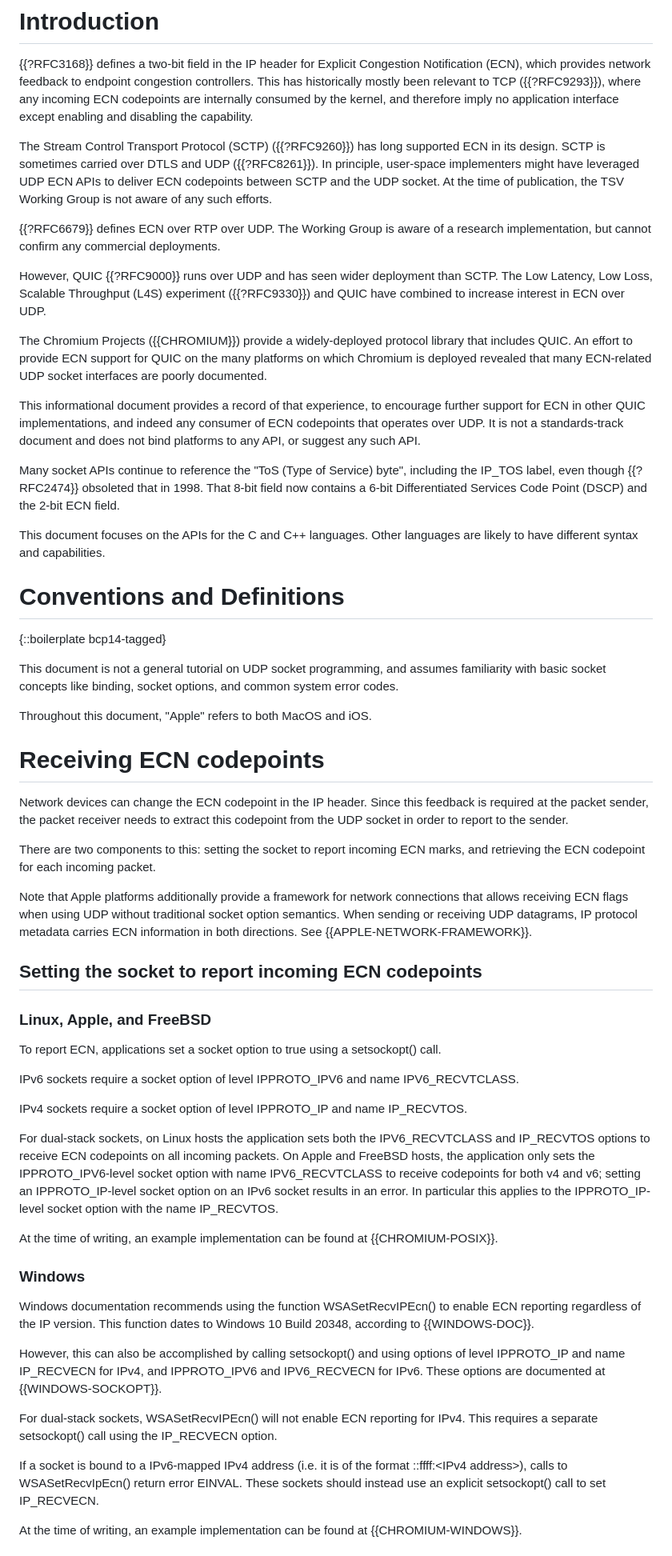
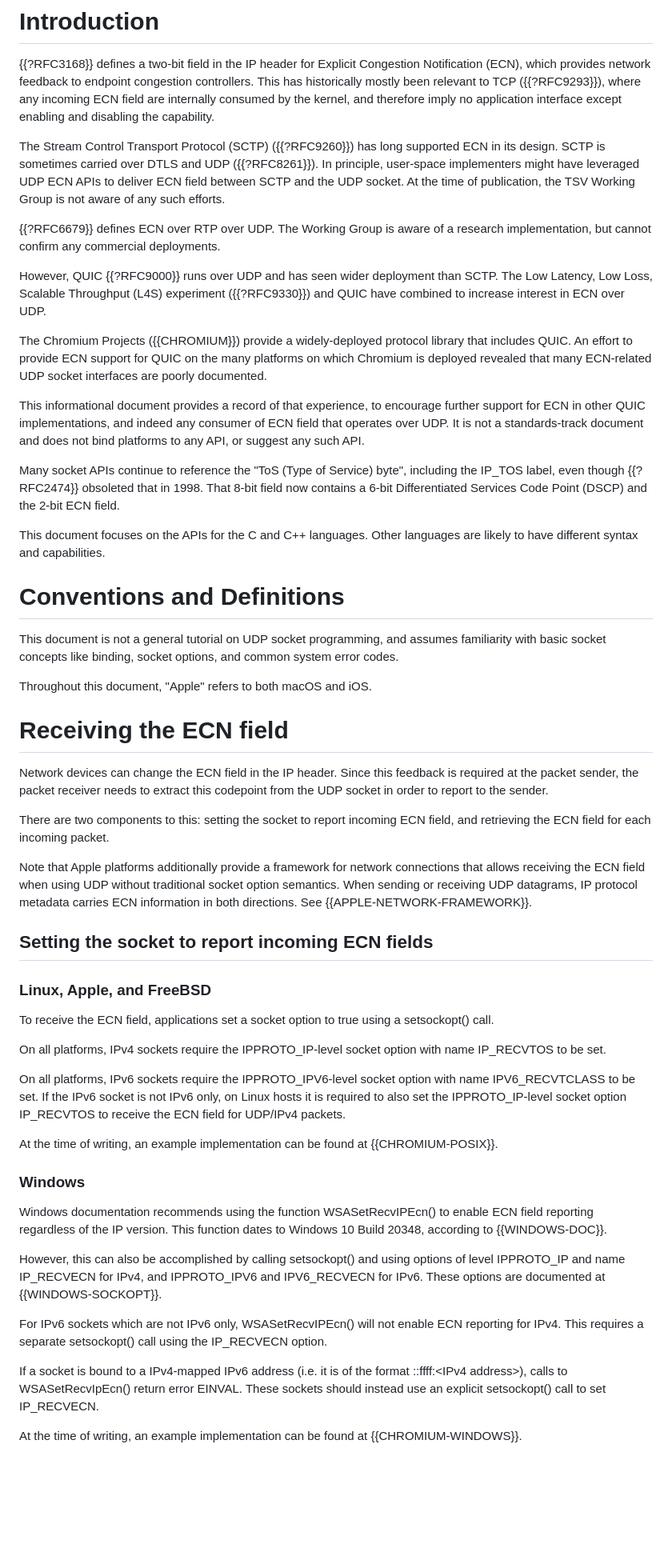
Before and after one commit to tsvwg/udp-ecn, a Markdown page: draft-ietf-tsvwg-udp-ecn.md, the part around the change printed below. Shown: that part at 80% size. GitHub-like rendering; blank space fills up the shorter version.

```diff
--- a/draft-ietf-tsvwg-udp-ecn.md
+++ b/draft-ietf-tsvwg-udp-ecn.md
@@ -67,14 +67,14 @@ Windows platforms.
 {{?RFC3168}} defines a two-bit field in the IP header for Explicit Congestion
 Notification (ECN), which provides network feedback to endpoint congestion
 controllers. This has historically mostly been relevant to TCP ({{?RFC9293}}),
-where any incoming ECN codepoints are internally consumed by the kernel, and
+where any incoming ECN field are internally consumed by the kernel, and
 therefore imply no application interface except enabling and disabling the
 capability.
 
 The Stream Control Transport Protocol (SCTP) ({{?RFC9260}}) has long supported
 ECN in its design. SCTP is sometimes carried over DTLS and UDP ({{?RFC8261}}).
 In principle, user-space implementers might have leveraged UDP ECN APIs to
-deliver ECN codepoints between SCTP and the UDP socket. At the time of
+deliver ECN field between SCTP and the UDP socket. At the time of
 publication, the TSV Working Group is not aware of any such efforts.
 
 {{?RFC6679}} defines ECN over RTP over UDP. The Working Group is aware of a
@@ -91,7 +91,7 @@ socket interfaces are poorly documented.
 
 This informational document provides a record of that experience, to encourage
 further support for ECN in other QUIC implementations, and indeed any consumer
-of ECN codepoints that operates over UDP. It is not a standards-track document
+of ECN field that operates over UDP. It is not a standards-track document
 and does not bind platforms to any API, or suggest any such API.
 
 Many socket APIs continue to reference the "ToS (Type of Service) byte",
@@ -104,49 +104,42 @@ are likely to have different syntax and capabilities.
 
 # Conventions and Definitions
 
-{::boilerplate bcp14-tagged}
-
 This document is not a general tutorial on UDP socket programming, and assumes
 familiarity with basic socket concepts like binding, socket options, and
 common system error codes.
 
-Throughout this document, "Apple" refers to both MacOS and iOS.
+Throughout this document, "Apple" refers to both macOS and iOS.
 
-# Receiving ECN codepoints
+# Receiving the ECN field
 
-Network devices can change the ECN codepoint in the IP header. Since this
+Network devices can change the ECN field in the IP header. Since this
 feedback is required at the packet sender, the packet receiver needs to extract
 this codepoint from the UDP socket in order to report to the sender.
 
 There are two components to this: setting the socket to report incoming ECN
-marks, and retrieving the ECN codepoint for each incoming packet.
+field, and retrieving the ECN field for each incoming packet.
 
 Note that Apple platforms additionally provide a framework for network
-connections that allows receiving ECN flags when using UDP without traditional
+connections that allows receiving the ECN field when using UDP without traditional
 socket option semantics. When sending or receiving UDP datagrams, IP protocol
 metadata carries ECN information in both directions. See
 {{APPLE-NETWORK-FRAMEWORK}}.
 
-## Setting the socket to report incoming ECN codepoints
+## Setting the socket to report incoming ECN fields
 
 ### Linux, Apple, and FreeBSD
 
-To report ECN, applications set a socket option to true using a setsockopt()
+To receive the ECN field, applications set a socket option to true using a setsockopt()
 call.
 
-IPv6 sockets require a socket option of level IPPROTO_IPV6 and name
-IPV6_RECVTCLASS.
+On all platforms, IPv4 sockets require the IPPROTO_IP-level socket option with
+name IP_RECVTOS to be set.
 
-IPv4 sockets require a socket option of level IPPROTO_IP and name
-IP_RECVTOS.
-
-For dual-stack sockets, on Linux hosts the application sets both the
-IPV6_RECVTCLASS and IP_RECVTOS options to receive ECN codepoints on all incoming
-packets. On Apple and FreeBSD hosts, the application only sets the
-IPPROTO_IPV6-level socket option with name IPV6_RECVTCLASS to receive codepoints
-for both v4 and v6; setting an IPPROTO_IP-level socket option on an IPv6 socket
-results in an error. In particular this applies to the IPPROTO_IP-level socket
-option with the name IP_RECVTOS.
+On all platforms, IPv6 sockets require the IPPROTO_IPV6-level socket option with
+name IPV6_RECVTCLASS to be set.
+If the IPv6 socket is not IPv6 only, on Linux hosts it is required to also set
+the IPPROTO_IP-level socket option IP_RECVTOS to receive the ECN field for
+UDP/IPv4 packets.
 
 At the time of writing, an example implementation can be found at
 {{CHROMIUM-POSIX}}.
@@ -154,7 +147,7 @@ At the time of writing, an example implementation can be found at
 ### Windows
 
 Windows documentation recommends using the function WSASetRecvIPEcn() to
-enable ECN reporting regardless of the IP version. This function dates to
+enable ECN field reporting regardless of the IP version. This function dates to
 Windows 10 Build 20348, according to {{WINDOWS-DOC}}.
 
 However, this can also be accomplished by calling setsockopt() and using
@@ -162,10 +155,10 @@ options of level IPPROTO_IP and name IP_RECVECN for IPv4, and IPPROTO_IPV6
 and IPV6_RECVECN for IPv6. These options are documented at
 {{WINDOWS-SOCKOPT}}.
 
-For dual-stack sockets, WSASetRecvIPEcn() will not enable ECN reporting for
+For IPv6 sockets which are not IPv6 only, WSASetRecvIPEcn() will not enable ECN reporting for
 IPv4. This requires a separate setsockopt() call using the IP_RECVECN option.
 
-If a socket is bound to a IPv6-mapped IPv4 address (i.e. it is of the format
+If a socket is bound to a IPv4-mapped IPv6 address (i.e. it is of the format
 ::ffff:&lt;IPv4 address&gt;), calls to WSASetRecvIpEcn() return error EINVAL.
 These sockets should instead use an explicit setsockopt() call to set
 IP_RECVECN.
```
Also changed, not shown: other parts of draft-ietf-tsvwg-udp-ecn.md (+56 -36 lines).
